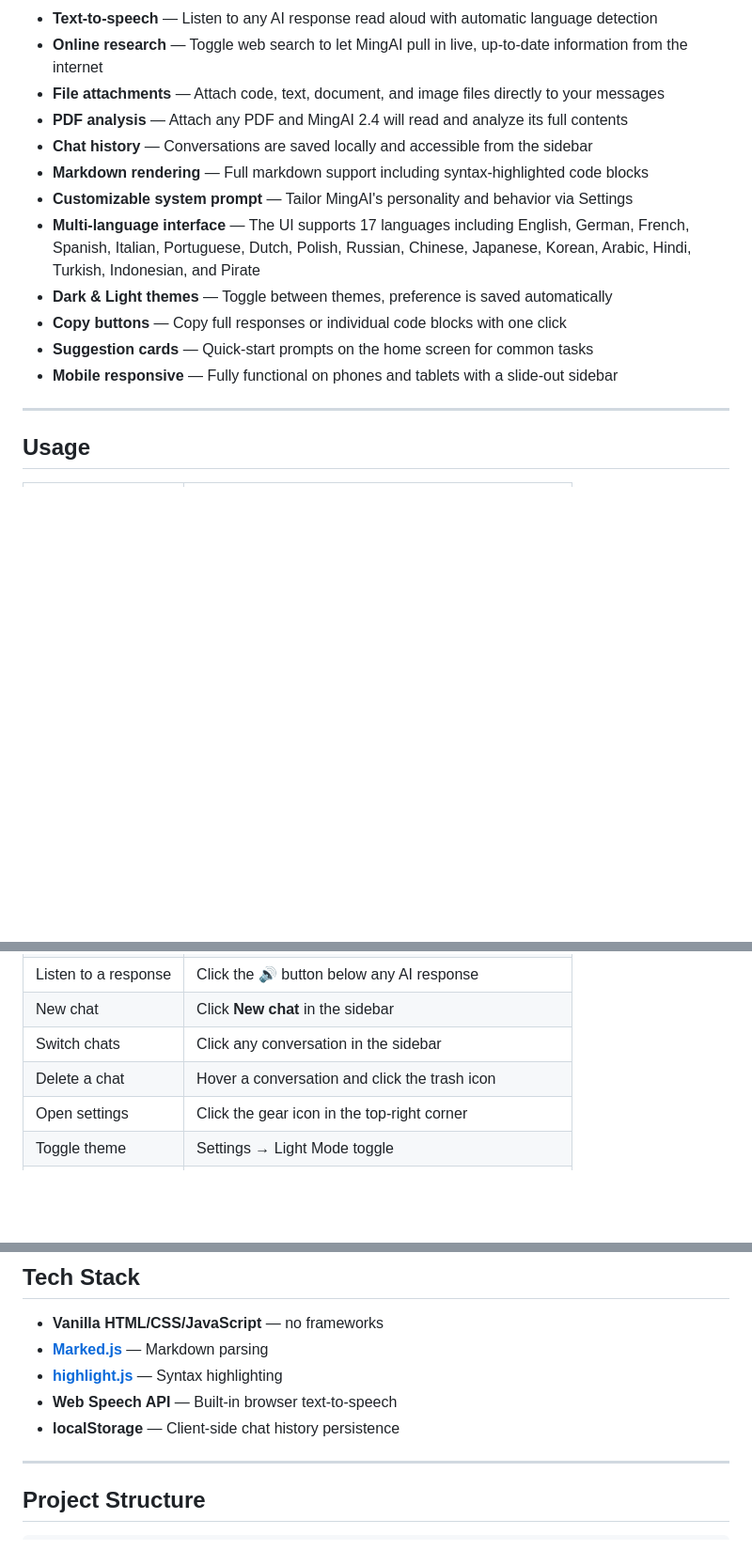
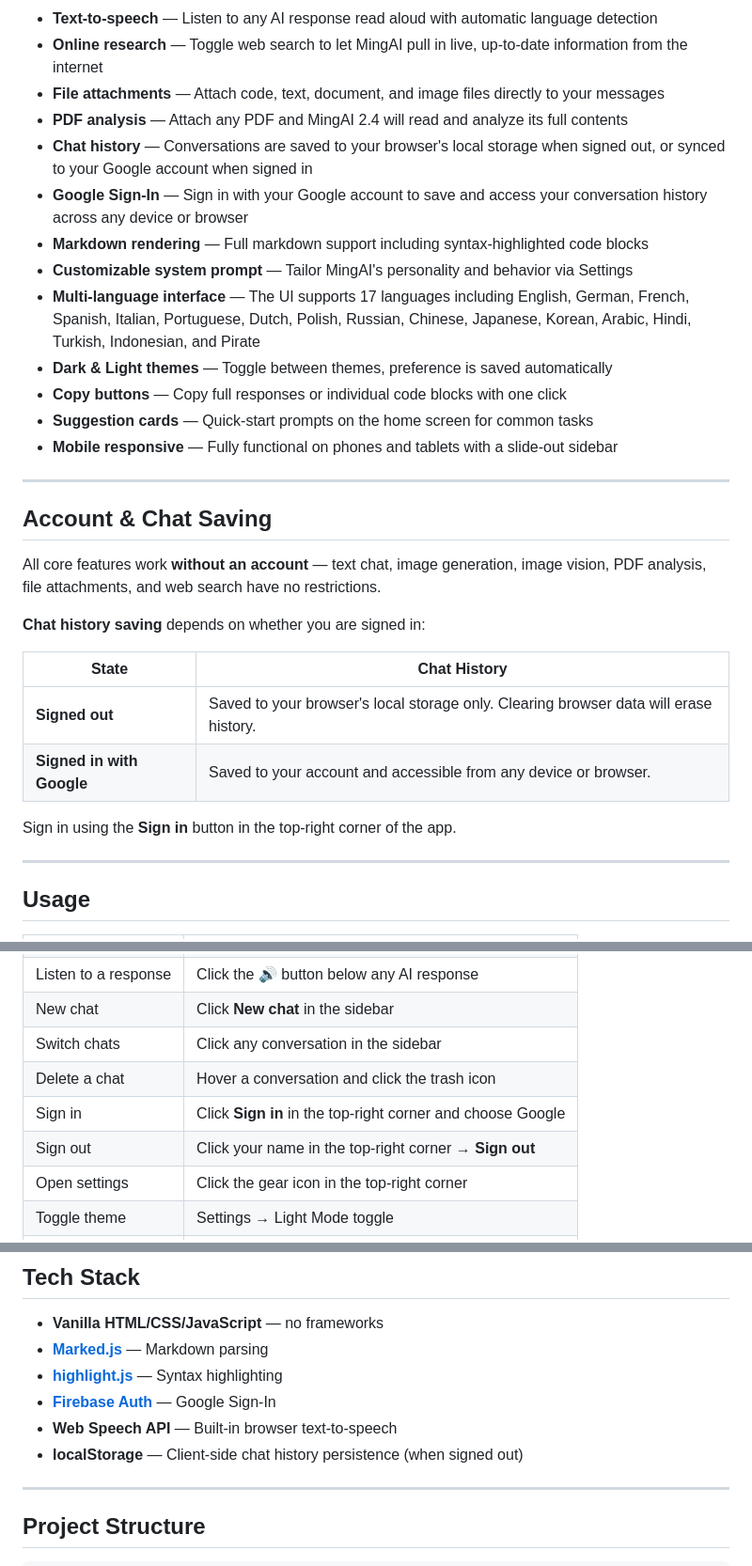
Before and after one commit to mingai-nexucore/mingai-nexucore.github.io, a Markdown page: README.md, 3 parts joined by grey strips. Shown at 94% size. Drawn GitHub-style; blank space fills up the shorter version.

```diff
--- a/README.md
+++ b/README.md
@@ -14,7 +14,8 @@
 - **Online research** — Toggle web search to let MingAI pull in live, up-to-date information from the internet
 - **File attachments** — Attach code, text, document, and image files directly to your messages
 - **PDF analysis** — Attach any PDF and MingAI 2.4 will read and analyze its full contents
-- **Chat history** — Conversations are saved locally and accessible from the sidebar
+- **Chat history** — Conversations are saved to your browser's local storage when signed out, or synced to your Google account when signed in
+- **Google Sign-In** — Sign in with your Google account to save and access your conversation history across any device or browser
 - **Markdown rendering** — Full markdown support including syntax-highlighted code blocks
 - **Customizable system prompt** — Tailor MingAI's personality and behavior via Settings
 - **Multi-language interface** — The UI supports 17 languages including English, German, French, Spanish, Italian, Portuguese, Dutch, Polish, Russian, Chinese, Japanese, Korean, Arabic, Hindi, Turkish, Indonesian, and Pirate
@@ -22,6 +23,21 @@
 - **Copy buttons** — Copy full responses or individual code blocks with one click
 - **Suggestion cards** — Quick-start prompts on the home screen for common tasks
 - **Mobile responsive** — Fully functional on phones and tablets with a slide-out sidebar
+
+---
+
+## Account & Chat Saving
+
+All core features work **without an account** — text chat, image generation, image vision, PDF analysis, file attachments, and web search have no restrictions.
+
+**Chat history saving** depends on whether you are signed in:
+
+| State | Chat History |
+|---|---|
+| **Signed out** | Saved to your browser's local storage only. Clearing browser data will erase history. |
+| **Signed in with Google** | Saved to your account and accessible from any device or browser. |
+
+Sign in using the **Sign in** button in the top-right corner of the app.
 
 ---
 
@@ -39,6 +55,8 @@
 | New chat | Click **New chat** in the sidebar |
 | Switch chats | Click any conversation in the sidebar |
 | Delete a chat | Hover a conversation and click the trash icon |
+| Sign in | Click **Sign in** in the top-right corner and choose Google |
+| Sign out | Click your name in the top-right corner → **Sign out** |
 | Open settings | Click the gear icon in the top-right corner |
 | Toggle theme | Settings → Light Mode toggle |
 | Change language | Settings → Language |
@@ -72,8 +90,9 @@ Your custom instructions are layered on top of MingAI's core behavior and saved
 - **Vanilla HTML/CSS/JavaScript** — no frameworks
 - **[Marked.js](https://marked.js.org/)** — Markdown parsing
 - **[highlight.js](https://highlightjs.org/)** — Syntax highlighting
+- **[Firebase Auth](https://firebase.google.com/)** — Google Sign-In
 - **Web Speech API** — Built-in browser text-to-speech
-- **localStorage** — Client-side chat history persistence
+- **localStorage** — Client-side chat history persistence (when signed out)
 
 ---
 
```
